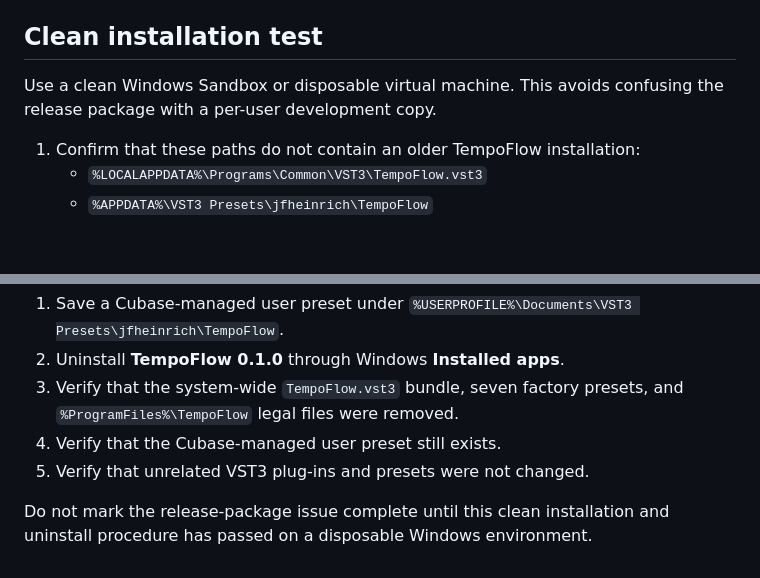
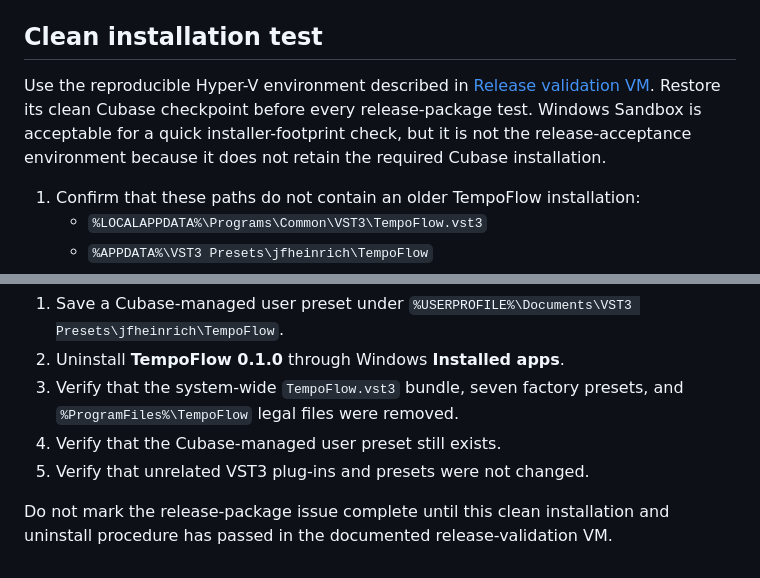
Before and after one commit to jfheinrich-eu/tempoflow, a Markdown page: docs/windows-installer.md, 2 parts joined by grey strips. Drawn GitHub-style; blank space fills up the shorter version.

```diff
--- a/docs/windows-installer.md
+++ b/docs/windows-installer.md
@@ -58,7 +58,7 @@ The build fails if the plug-in bundle, one of the seven factory presets, legal f
 
 ## Clean installation test
 
-Use a clean Windows Sandbox or disposable virtual machine. This avoids confusing the release package with a per-user development copy.
+Use the reproducible Hyper-V environment described in [Release validation VM](release-validation-vm.md). Restore its clean Cubase checkpoint before every release-package test. Windows Sandbox is acceptable for a quick installer-footprint check, but it is not the release-acceptance environment because it does not retain the required Cubase installation.
 
 1. Confirm that these paths do not contain an older TempoFlow installation:
    - `%LOCALAPPDATA%\Programs\Common\VST3\TempoFlow.vst3`
@@ -81,4 +81,4 @@ The per-user VST3 and factory-preset locations have higher discovery priority th
 4. Verify that the Cubase-managed user preset still exists.
 5. Verify that unrelated VST3 plug-ins and presets were not changed.
 
-Do not mark the release-package issue complete until this clean installation and uninstall procedure has passed on a disposable Windows environment.
+Do not mark the release-package issue complete until this clean installation and uninstall procedure has passed in the documented release-validation VM.
```
Also changed, not shown: docs/cubase-validation.md (+1 -0 lines), docs/release-validation-vm.md (added, +323 -0 lines).
